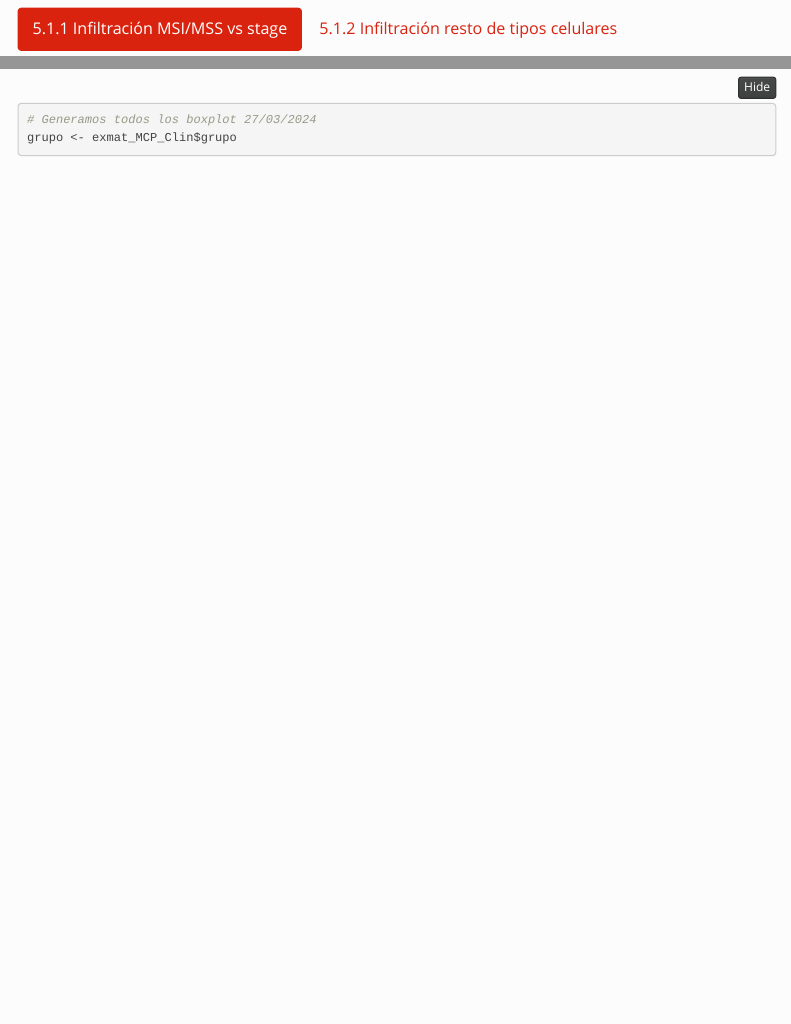
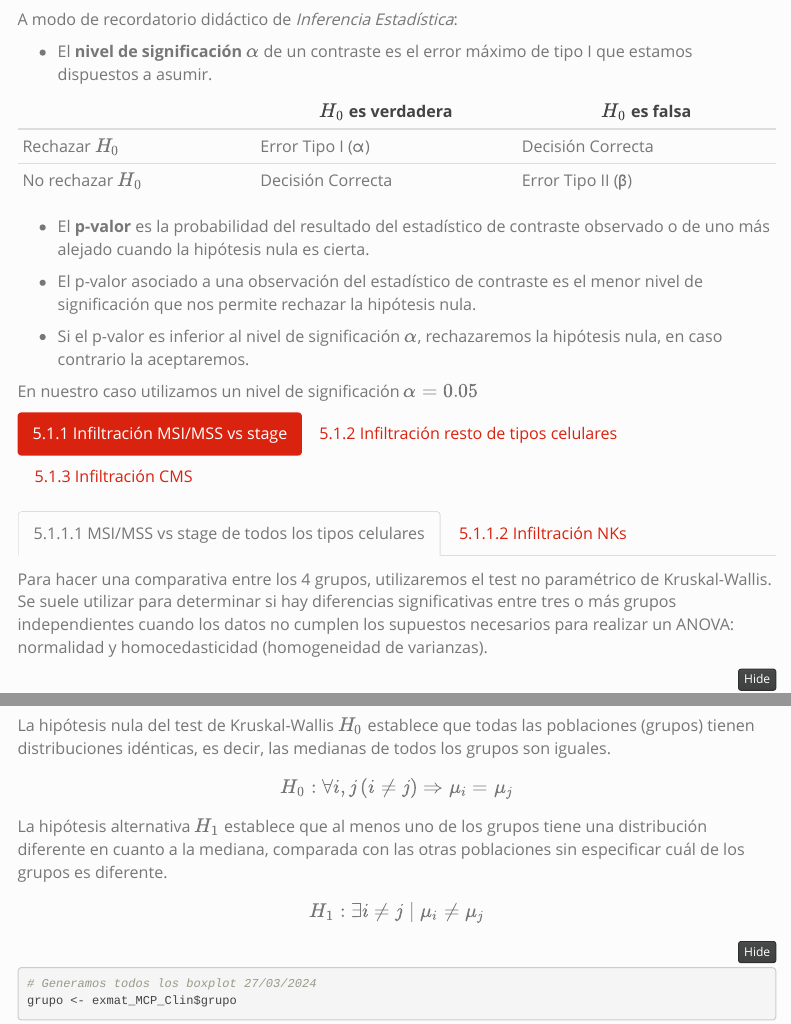
Before and after one commit to Sheddad/TFM_Inmunonomica_TME_CRC, an R Markdown document (tfm_SKF.Rmd): the page in a window 1100 px wide, from 9530 px down before the commit and from 9470 px down after it, and a second part further down, joined at a grey line. Rendered offline with R 4.5, knitr and Pandoc, with nearby package versions; folded parts are opened; some code elsewhere in the file could not run offline; menus at the side of the page are left out.

````diff
--- a/tfm_SKF.Rmd
+++ b/tfm_SKF.Rmd
@@ -642,9 +643,37 @@
 
 ```
 
+A modo de recordatorio didáctico de *Inferencia Estadística*:
+
+* El **nivel de significación** $\alpha$ de un contraste es el error máximo de
+tipo I que estamos dispuestos a asumir.
+
+|                   | $H_0$ es verdadera  | $H_0$ es falsa    |
+|-------------------|---------------------|-------------------|
+| Rechazar $H_0$    | Error Tipo I (α)    | Decisión Correcta |
+| No rechazar $H_0$ | Decisión Correcta   | Error Tipo II (β) |
+
+
+* El **p-valor** es la probabilidad del resultado del estadístico de contraste
+observado o de uno más alejado cuando la hipótesis nula es cierta.
+
+* El p-valor asociado a una observación del estadístico de contraste
+es el menor nivel de significación que nos permite rechazar la hipótesis nula.
+
+* Si el p-valor es inferior al nivel de significación $\alpha$, rechazaremos la
+hipótesis nula, en caso contrario la aceptaremos.
+
+En nuestro caso utilizamos un nivel de significación $\alpha = 0.05$
+
 ### Infiltración MSI/MSS vs stage {.tabset .tabset-fade}
 
 #### MSI/MSS vs stage de todos los tipos celulares
+
+Para hacer una comparativa entre los 4 grupos, utilizaremos el test no
+paramétrico de Kruskal-Wallis. Se suele utilizar para determinar si hay
+diferencias significativas entre tres o más grupos independientes cuando los
+datos no cumplen los supuestos necesarios para realizar un ANOVA: normalidad y
+homocedasticidad (homogeneidad de varianzas).
 
 ```{r chunck_4_1_2_1, echo=TRUE}
 # Calculamos los test no paraméticos Kruskal-Wallis (asumimos que no tenemos normalidad) 16/04/2024
@@ -668,6 +697,23 @@
 # Extraemos los valores de p de todos los tests realizados
 p_valores <- sapply(resultados_kw, function(x) x$p.value)
 ```
+
+La hipótesis nula del test de Kruskal-Wallis $H_0$ establece que todas las poblaciones
+(grupos) tienen distribuciones idénticas, es decir, las medianas de todos los
+grupos son iguales.
+
+$$
+H_0: \forall i, j \, (i \neq j) \Rightarrow \mu_i = \mu_j
+$$
+
+La hipótesis alternativa $H_1$ establece que al menos uno de los grupos tiene
+una distribución diferente en cuanto a la mediana, comparada con las otras
+poblaciones sin especificar cuál de los grupos es diferente.
+
+$$
+H_1: \exists i \neq j \mid \mu_i \neq \mu_j
+$$
+
 
 ```{r chunck_4_1_2_2, fig.width=10, fig.height=5, echo=TRUE}
 # Generamos todos los boxplot 27/03/2024
@@ -703,3 +749,10 @@
 
 #### Infiltración NKs
 
+**NORMALIDAD Y HOMOCEDASTICIDAD**
+
+Primero compromabos la normalidad de los grupos para las NK cells.
+
+```{r chunck_4_1_3_0, echo=FALSE}
+
+# Extraemos los datos de células NK para los distintos grupos MSI y MSS
@@ -705,0 +766 @@
+# Extraemos los datos de células NK para los estadios II y III
@@ -733,8 +802,9 @@
 $$
 H_0: \mu_{grupo1} = \mu_{grupo2}
 $$
-La hipótesis alternativa $H_1$ es que hay una diferencia entre las distribuciones de
-los dos grupos. En nuestro caso la planteamos **Bilateral (Two-sided)**:
+La hipótesis alternativa $H_1$ establece que hay una diferencia entre las
+distribuciones de los dos grupos. En nuestro caso la planteamos **Bilateral
+(Two-sided)**:
 
 $$
 H_1: \mu_{grupo1} \neq \mu_{grupo2}
````
Also changed, not shown: tfm_SKF_files/figure-html/chunck PCA_4-1.png, tfm_SKF_files/figure-html/chunck_4_1_2_2-1.png, tfm_SKF_files/figure-html/chunck_4_1_2_2-2.png, tfm_SKF_files/figure-html/chunck_4_1_2_2-3.png, tfm_SKF_files/figure-html/chunck_4_1_2_2-4.png, tfm_SKF_files/figure-html/chunck_4_1_3_2-1.png, tfm_SKF_files/figure-html/chunck_4_2_1-1.png, tfm_SKF_files/figure-html/chunck_4_2_10-1.png, tfm_SKF_files/figure-html/chunck_4_2_2-1.png, tfm_SKF_files/figure-html/chunck_4_2_3-1.png, tfm_SKF_files/figure-html/chunck_4_2_4-1.png, tfm_SKF_files/figure-html/chunck_4_2_5-1.png, tfm_SKF_files/figure-html/chunck_4_2_6-1.png, tfm_SKF_files/figure-html/chunck_4_2_7-1.png, 3 more files.
